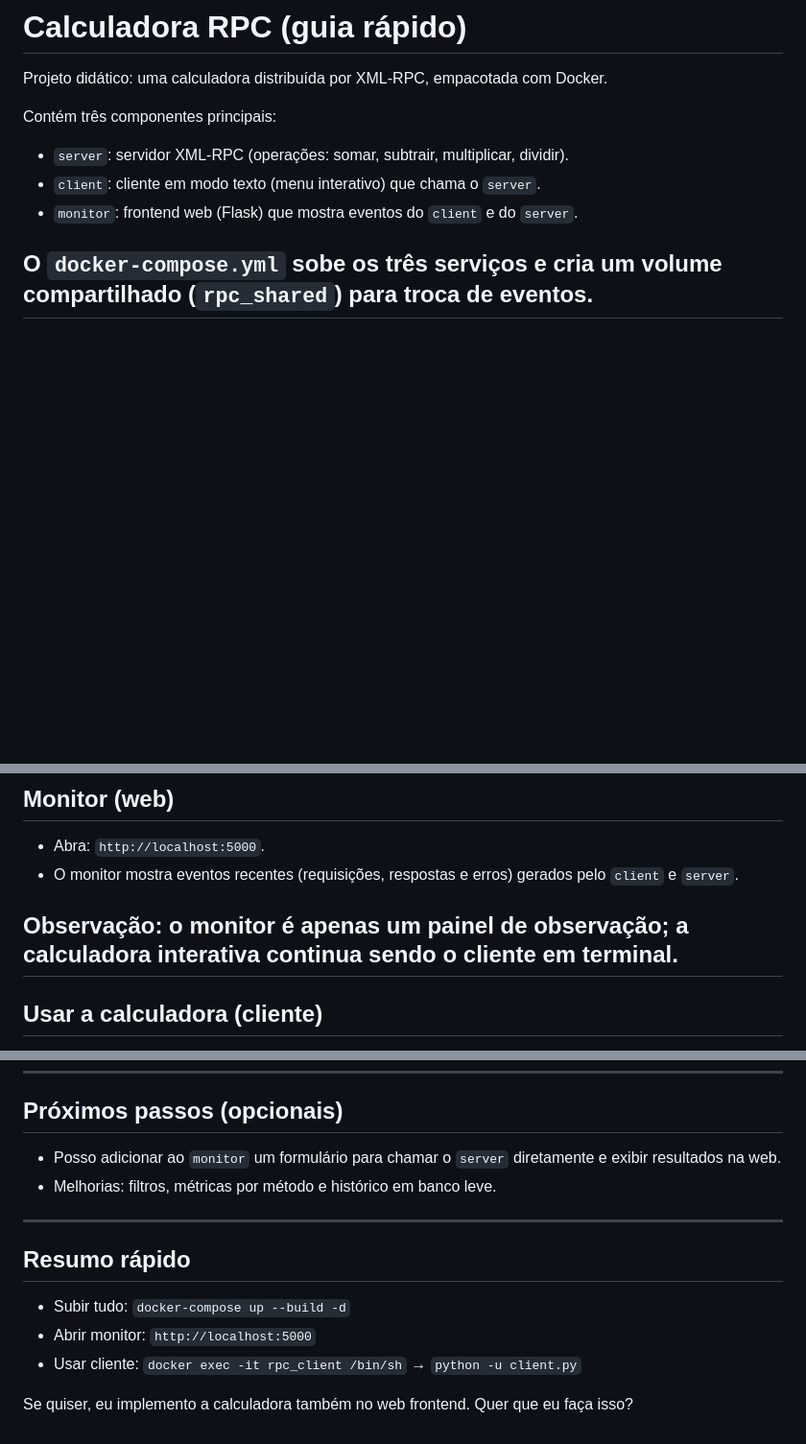
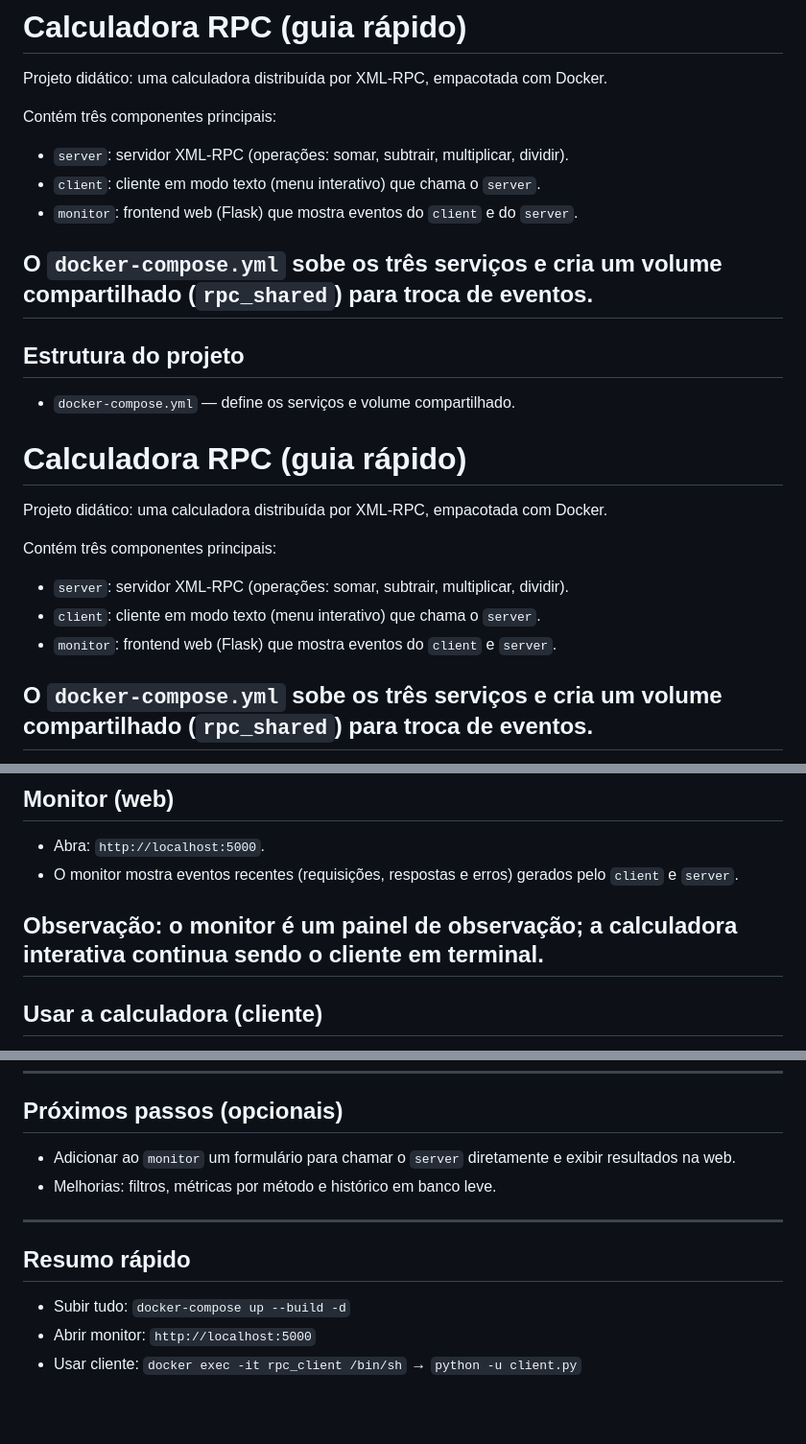
Before and after one commit to cocaioo/sd, a Markdown page: README.md, 3 parts joined by grey strips. Shown at 96% size. GitHub-like rendering; blank space fills up the shorter version.

Commit message:
modificando readme

```diff
--- a/README.md
+++ b/README.md
@@ -7,6 +7,22 @@ Contém três componentes principais:
 - `server`: servidor XML-RPC (operações: somar, subtrair, multiplicar, dividir).
 - `client`: cliente em modo texto (menu interativo) que chama o `server`.
 - `monitor`: frontend web (Flask) que mostra eventos do `client` e do `server`.
+
+O `docker-compose.yml` sobe os três serviços e cria um volume compartilhado (`rpc_shared`) para troca de eventos.
+---
+
+## Estrutura do projeto
+
+- `docker-compose.yml`  — define os serviços e volume compartilhado.
+# Calculadora RPC (guia rápido)
+
+Projeto didático: uma calculadora distribuída por XML-RPC, empacotada com Docker.
+
+Contém três componentes principais:
+
+- `server`: servidor XML-RPC (operações: somar, subtrair, multiplicar, dividir).
+- `client`: cliente em modo texto (menu interativo) que chama o `server`.
+- `monitor`: frontend web (Flask) que mostra eventos do `client` e `server`.
 
 O `docker-compose.yml` sobe os três serviços e cria um volume compartilhado (`rpc_shared`) para troca de eventos.
 ---
@@ -48,7 +64,7 @@ Procure por `rpc_server`, `rpc_client` e `rpc_monitor` com status `Up`.
 - Abra: `http://localhost:5000`.
 - O monitor mostra eventos recentes (requisições, respostas e erros) gerados pelo `client` e `server`.
 
-Observação: o monitor é apenas um painel de observação; a calculadora interativa continua sendo o cliente em terminal.
+Observação: o monitor é um painel de observação; a calculadora interativa continua sendo o cliente em terminal.
 ---
 
 ## Usar a calculadora (cliente)
@@ -145,7 +161,7 @@ docker-compose up -d monitor
 
 ## Próximos passos (opcionais)
 
-- Posso adicionar ao `monitor` um formulário para chamar o `server` diretamente e exibir resultados na web.
+- Adicionar ao `monitor` um formulário para chamar o `server` diretamente e exibir resultados na web.
 - Melhorias: filtros, métricas por método e histórico em banco leve.
 ---
 
@@ -154,5 +170,3 @@ docker-compose up -d monitor
 - Subir tudo: `docker-compose up --build -d`
 - Abrir monitor: `http://localhost:5000`
 - Usar cliente: `docker exec -it rpc_client /bin/sh` → `python -u client.py`
-
-Se quiser, eu implemento a calculadora também no web frontend. Quer que eu faça isso?
```
